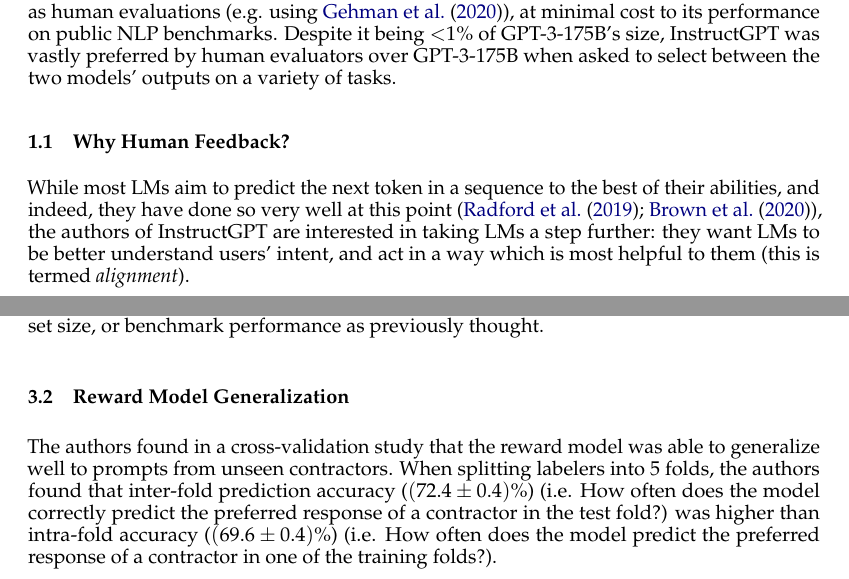
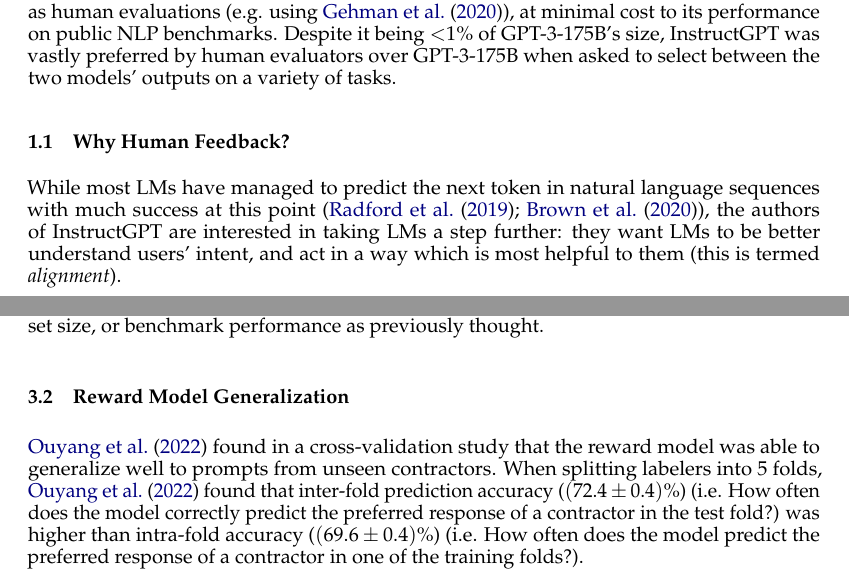
Before and after one commit to N00bcak/CP2107, a LaTeX paper (reports/wk6/wk6.tex): two parts of pages 1 and 3 of 6, joined at a grey line, cut so that both start at the same text. Compiled offline with pdfLaTeX.

Commit message:
Fluency edits

```diff
--- a/reports/wk6/wk6.tex
+++ b/reports/wk6/wk6.tex
@@ -62,11 +62,10 @@
 on a variety of tasks.
 
 \subsection{Why Human Feedback?}
-While most LMs aim to predict the next token in a sequence
-to the best of their abilities, and indeed, they have done so very well
-at this point (\cite{Radford-et-al-2019, Brown-et-al-2020}), the authors of InstructGPT
-are interested in taking LMs a step further: they want LMs
-to be better understand users' intent, and act in a way which is
+While most LMs have managed to predict the next token in natural language sequences
+with much success at this point (\cite{Radford-et-al-2019, Brown-et-al-2020}),
+the authors of InstructGPT are interested in taking LMs a step further:
+they want LMs to be better understand users' intent, and act in a way which is
 most helpful to them (this is termed \textit{alignment}).
 
 With a pure "predict-next-token" objective, LMs are prone
@@ -194,9 +196,9 @@
 or benchmark performance as previously thought.
 
 \subsection{Reward Model Generalization}
-The authors found in a cross-validation study that the reward model
+\cite{InstructGPT-2022} found in a cross-validation study that the reward model
 was able to generalize well to prompts from unseen contractors.
-When splitting labelers into 5 folds, the authors found that inter-fold
+When splitting labelers into 5 folds, \cite{InstructGPT-2022} found that inter-fold
 prediction accuracy ($(72.4 \pm 0.4) \%$) (i.e. How often does the model correctly predict
 the preferred response of a contractor in the test fold?) was higher
 than intra-fold accuracy ($(69.6 \pm 0.4) \%$) (i.e. How often does the model
```
Also changed, not shown: reports/wk6/wk6.pdf, reports/wk6/wk6.tex (9 more changed lines).
